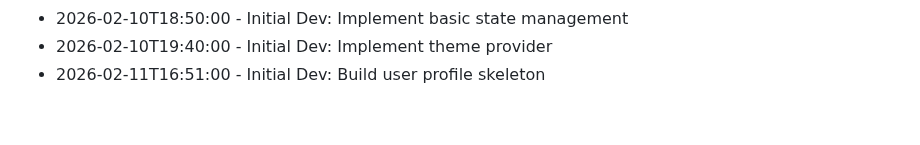
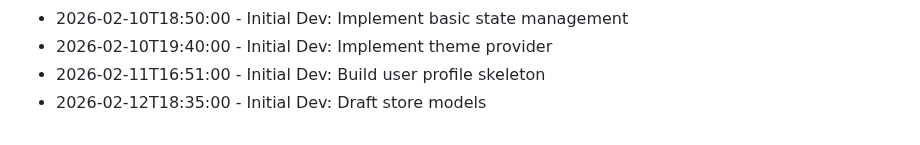
Before and after one commit to RajBarot3826/LocalMart, a Markdown page: CHANGELOG.md, the part around the change. Rendered like a GitHub page.

Commit message:
Draft store models

```diff
--- a/CHANGELOG.md
+++ b/CHANGELOG.md
@@ -184,3 +184,4 @@
 - 2026-02-10T18:50:00 - Initial Dev: Implement basic state management
 - 2026-02-10T19:40:00 - Initial Dev: Implement theme provider
 - 2026-02-11T16:51:00 - Initial Dev: Build user profile skeleton
+- 2026-02-12T18:35:00 - Initial Dev: Draft store models
```
